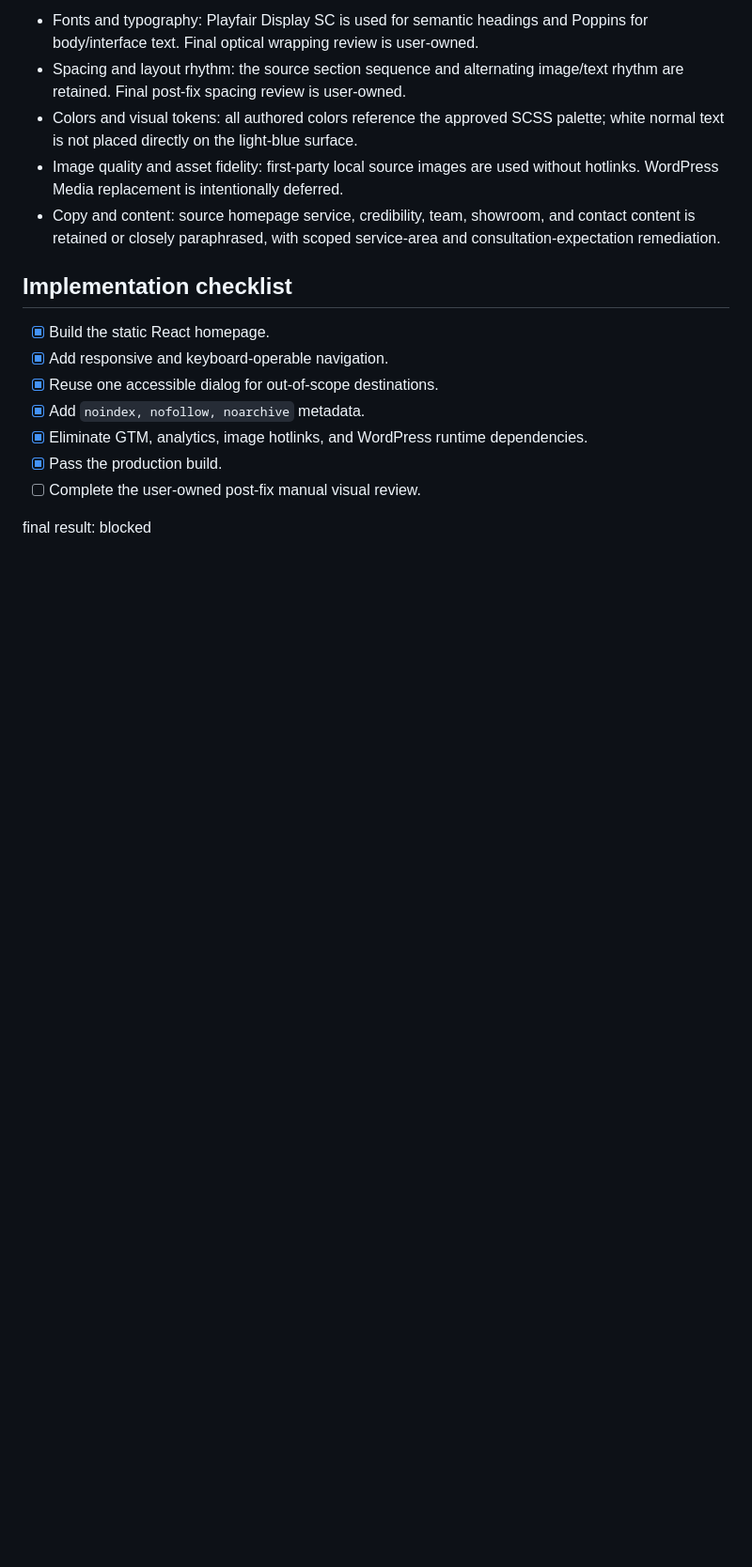
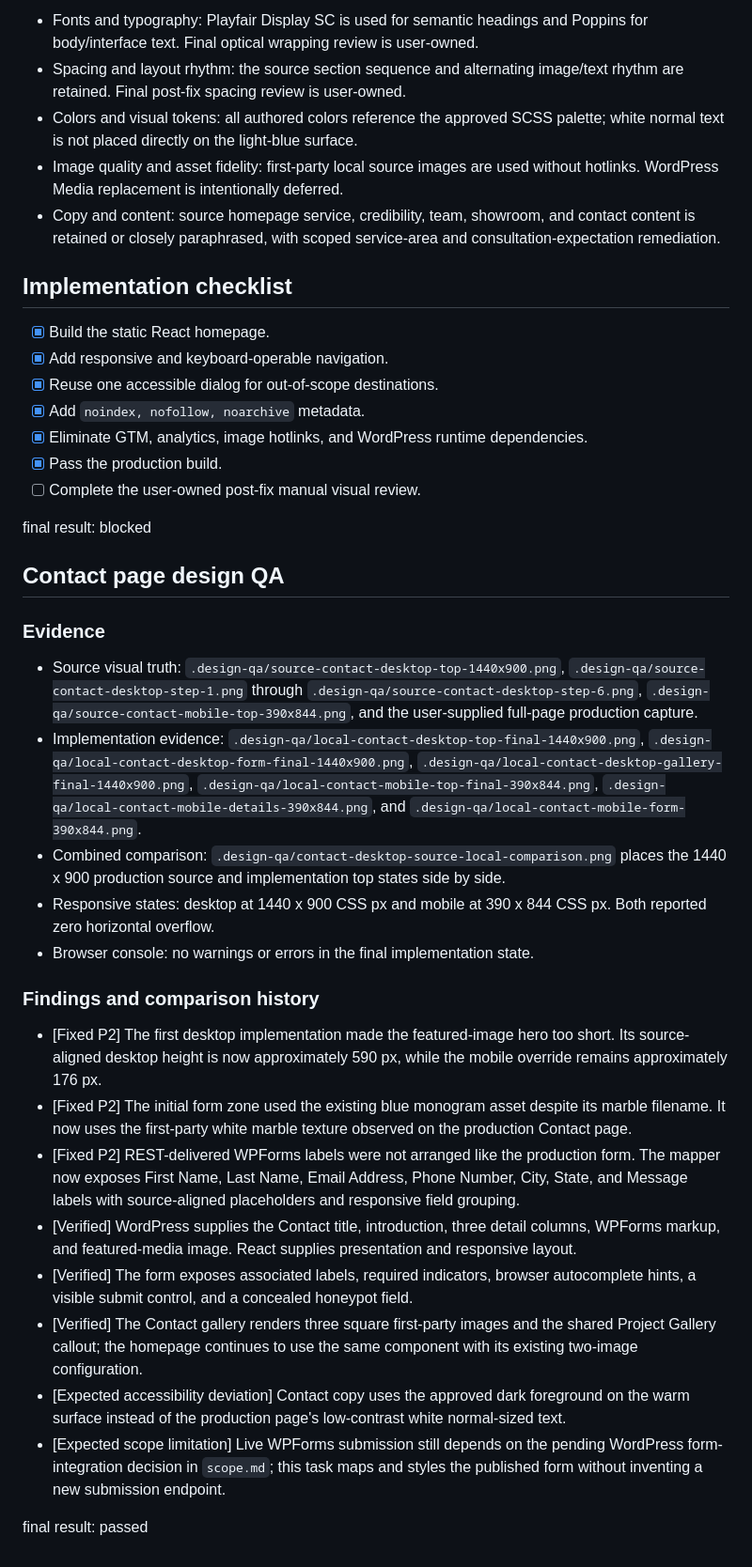
Before and after one commit to vince7488/exercises, a Markdown page: kbh-demo/frontend/design-qa.md, the part around the change. Shown at 94% size. Rendered like a GitHub page; blank space fills up the shorter version.

```diff
--- a/kbh-demo/frontend/design-qa.md
+++ b/kbh-demo/frontend/design-qa.md
@@ -52,3 +52,26 @@ The browser's full-page implementation capture rendered incorrectly as a white i
 - [ ] Complete the user-owned post-fix manual visual review.
 
 final result: blocked
+
+## Contact page design QA
+
+### Evidence
+
+- Source visual truth: `.design-qa/source-contact-desktop-top-1440x900.png`, `.design-qa/source-contact-desktop-step-1.png` through `.design-qa/source-contact-desktop-step-6.png`, `.design-qa/source-contact-mobile-top-390x844.png`, and the user-supplied full-page production capture.
+- Implementation evidence: `.design-qa/local-contact-desktop-top-final-1440x900.png`, `.design-qa/local-contact-desktop-form-final-1440x900.png`, `.design-qa/local-contact-desktop-gallery-final-1440x900.png`, `.design-qa/local-contact-mobile-top-final-390x844.png`, `.design-qa/local-contact-mobile-details-390x844.png`, and `.design-qa/local-contact-mobile-form-390x844.png`.
+- Combined comparison: `.design-qa/contact-desktop-source-local-comparison.png` places the 1440 x 900 production source and implementation top states side by side.
+- Responsive states: desktop at 1440 x 900 CSS px and mobile at 390 x 844 CSS px. Both reported zero horizontal overflow.
+- Browser console: no warnings or errors in the final implementation state.
+
+### Findings and comparison history
+
+- [Fixed P2] The first desktop implementation made the featured-image hero too short. Its source-aligned desktop height is now approximately 590 px, while the mobile override remains approximately 176 px.
+- [Fixed P2] The initial form zone used the existing blue monogram asset despite its marble filename. It now uses the first-party white marble texture observed on the production Contact page.
+- [Fixed P2] REST-delivered WPForms labels were not arranged like the production form. The mapper now exposes First Name, Last Name, Email Address, Phone Number, City, State, and Message labels with source-aligned placeholders and responsive field grouping.
+- [Verified] WordPress supplies the Contact title, introduction, three detail columns, WPForms markup, and featured-media image. React supplies presentation and responsive layout.
+- [Verified] The form exposes associated labels, required indicators, browser autocomplete hints, a visible submit control, and a concealed honeypot field.
+- [Verified] The Contact gallery renders three square first-party images and the shared Project Gallery callout; the homepage continues to use the same component with its existing two-image configuration.
+- [Expected accessibility deviation] Contact copy uses the approved dark foreground on the warm surface instead of the production page's low-contrast white normal-sized text.
+- [Expected scope limitation] Live WPForms submission still depends on the pending WordPress form-integration decision in `scope.md`; this task maps and styles the published form without inventing a new submission endpoint.
+
+final result: passed
```
Also changed, not shown: kbh-demo/scope.md (+10 -8 lines).
